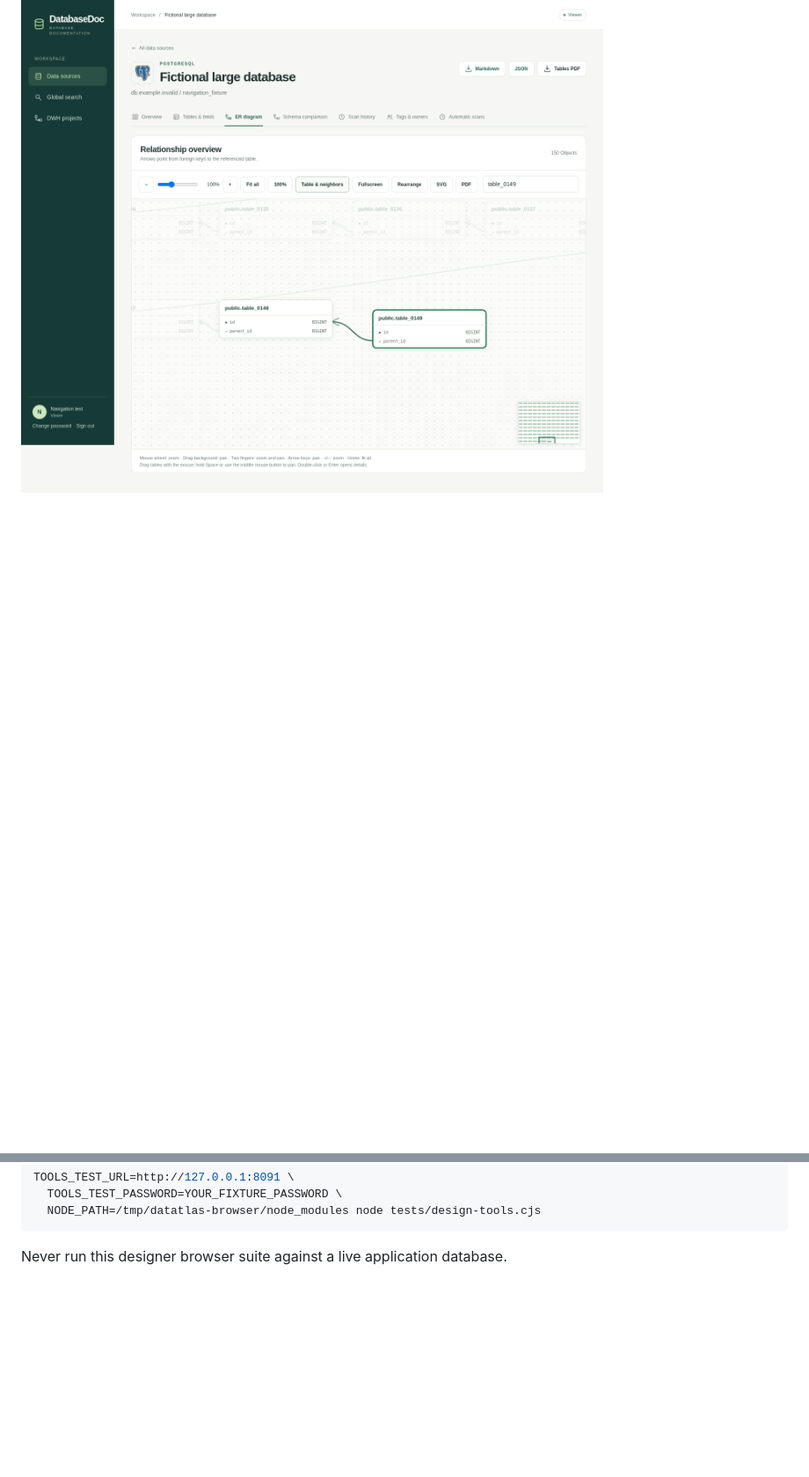
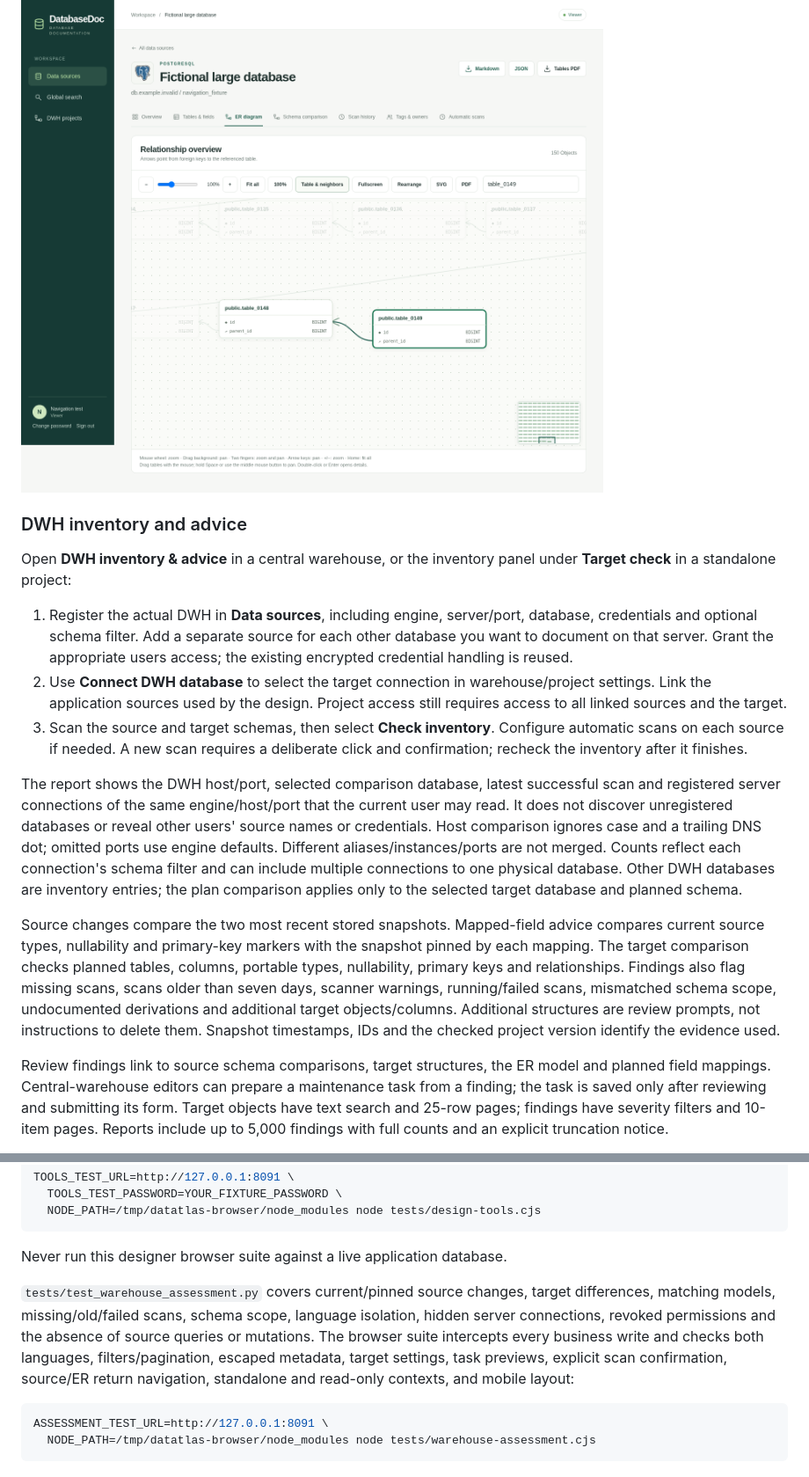
Before and after one commit to phillipunzen/database_doc, a Markdown page: README.md, 2 parts joined by grey strips. Shown at 88% size. Drawn GitHub-style; blank space fills up the shorter version.

````diff
--- a/README.md
+++ b/README.md
@@ -288,3 +288,17 @@ Source layouts group connected tables into a compact grid. **Rearrange** restore
 
 ![ER diagram navigation with a fictional large database](docs/er-navigation.png)
 
+### DWH inventory and advice
+
+Open **DWH inventory & advice** in a central warehouse, or the inventory panel under **Target check** in a standalone project:
+
+1. Register the actual DWH in **Data sources**, including engine, server/port, database, credentials and optional schema filter. Add a separate source for each other database you want to document on that server. Grant the appropriate users access; the existing encrypted credential handling is reused.
+2. Use **Connect DWH database** to select the target connection in warehouse/project settings. Link the application sources used by the design. Project access still requires access to all linked sources and the target.
+3. Scan the source and target schemas, then select **Check inventory**. Configure automatic scans on each source if needed. A new scan requires a deliberate click and confirmation; recheck the inventory after it finishes.
+
+The report shows the DWH host/port, selected comparison database, latest successful scan and registered server connections of the same engine/host/port that the current user may read. It does not discover unregistered databases or reveal other users' source names or credentials. Host comparison ignores case and a trailing DNS dot; omitted ports use engine defaults. Different aliases/instances/ports are not merged. Counts reflect each connection's schema filter and can include multiple connections to one physical database. Other DWH databases are inventory entries; the plan comparison applies only to the selected target database and planned schema.
+
+Source changes compare the two most recent stored snapshots. Mapped-field advice compares current source types, nullability and primary-key markers with the snapshot pinned by each mapping. The target comparison checks planned tables, columns, portable types, nullability, primary keys and relationships. Findings also flag missing scans, scans older than seven days, scanner warnings, running/failed scans, mismatched schema scope, undocumented derivations and additional target objects/columns. Additional structures are review prompts, not instructions to delete them. Snapshot timestamps, IDs and the checked project version identify the evidence used.
+
+Review findings link to source schema comparisons, target structures, the ER model and planned field mappings. Central-warehouse editors can prepare a maintenance task from a finding; the task is saved only after reviewing and submitting its form. Target objects have text search and 25-row pages; findings have severity filters and 10-item pages. Reports include up to 5,000 findings with full counts and an explicit truncation notice.
+
@@ -680,3 +704,10 @@ TOOLS_TEST_URL=http://127.0.0.1:8091 \
 ```
 
 Never run this designer browser suite against a live application database.
+
+`tests/test_warehouse_assessment.py` covers current/pinned source changes, target differences, matching models, missing/old/failed scans, schema scope, language isolation, hidden server connections, revoked permissions and the absence of source queries or mutations. The browser suite intercepts every business write and checks both languages, filters/pagination, escaped metadata, target settings, task previews, explicit scan confirmation, source/ER return navigation, standalone and read-only contexts, and mobile layout:
+
+```bash
+ASSESSMENT_TEST_URL=http://127.0.0.1:8091 \
+  NODE_PATH=/tmp/datatlas-browser/node_modules node tests/warehouse-assessment.cjs
+```
````
Also changed, not shown: other parts of README.md (+11 -1 lines), docs/warehouse-assessment-mobile.png (added), docs/warehouse-assessment.png (added), 12 other files.
